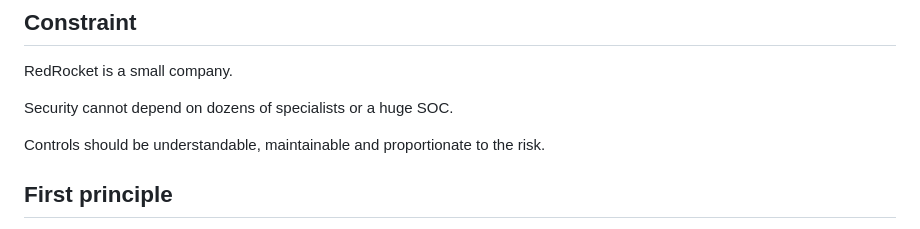
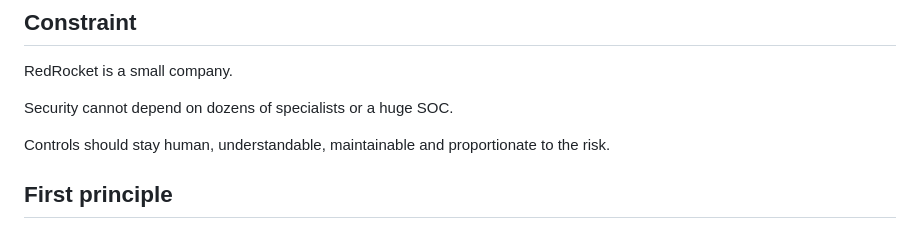
Before and after one commit to lxrider/saas-security-lab, a Markdown page: docs/business-context.md, the part around the change. Drawn GitHub-style.

Commit message:
Refine wording on security controls in business context

```diff
--- a/docs/business-context.md
+++ b/docs/business-context.md
@@ -181,7 +181,7 @@ RedRocket is a small company.
 
 Security cannot depend on dozens of specialists or a huge SOC.
 
-Controls should be understandable, maintainable and proportionate to the risk.
+Controls should stay human, understandable, maintainable and proportionate to the risk.
 
 ## First principle
 
```
